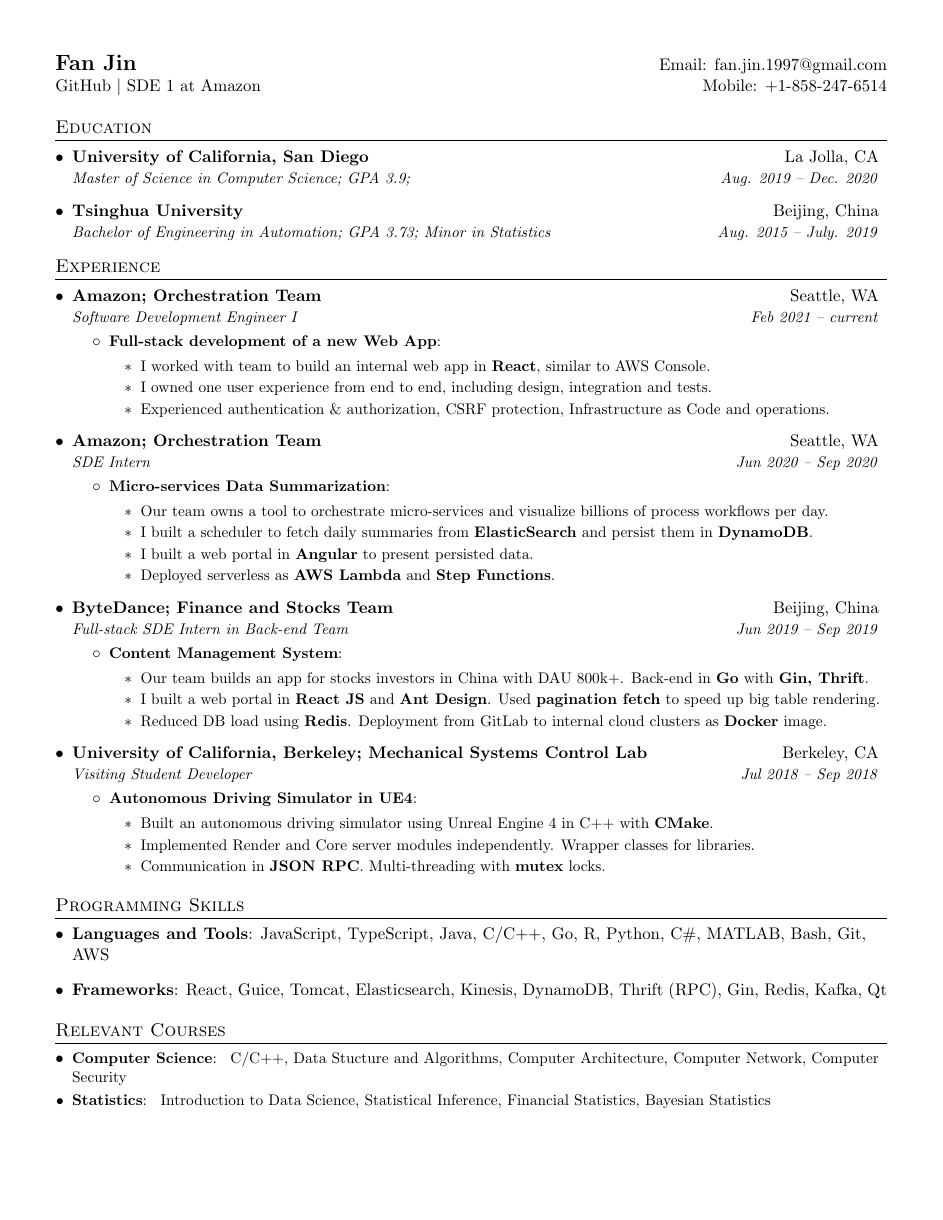
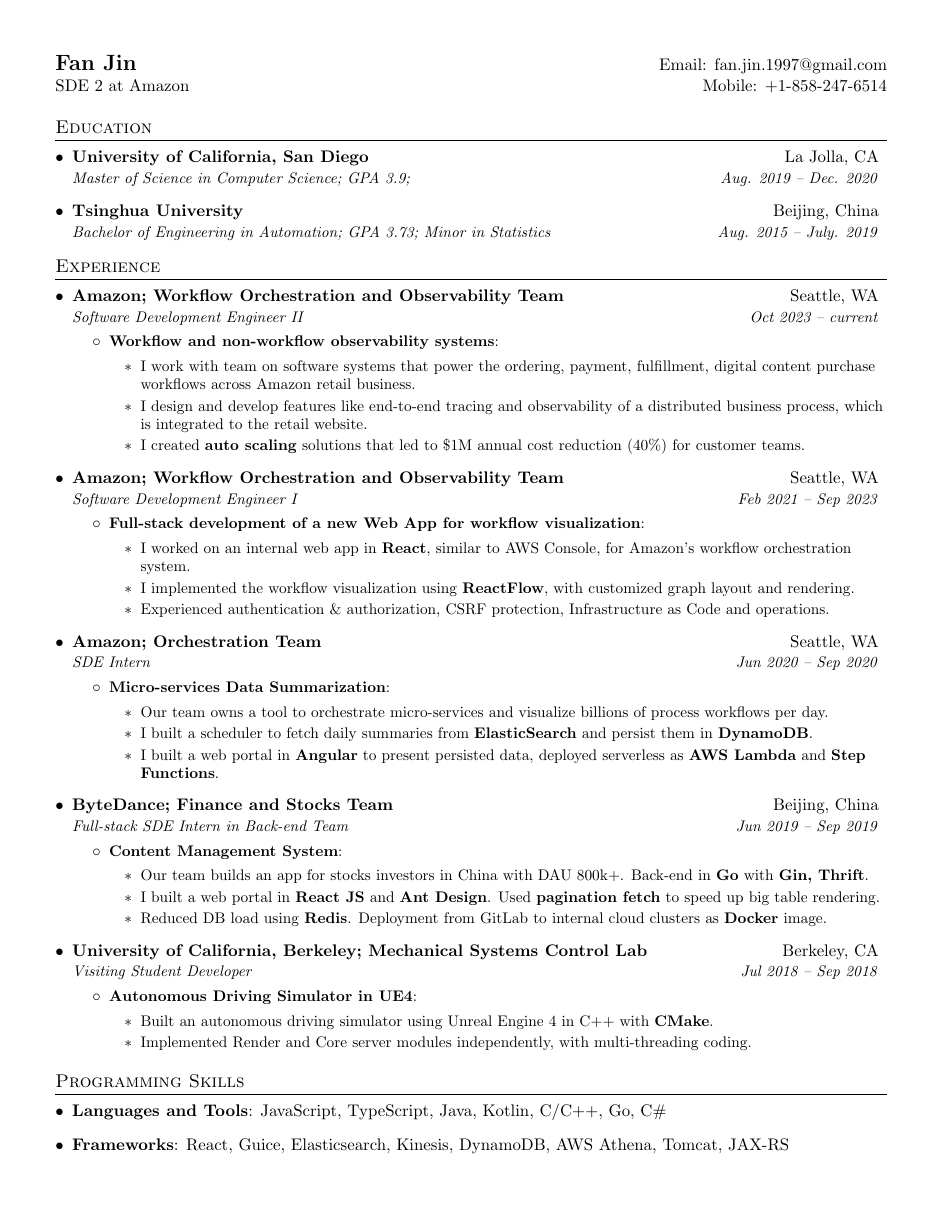
Before and after one commit to goldsail/resume, a LaTeX CV (fan_jin_resume.tex): the whole page before the commit and page 1 of 2 after it. Compiled offline with pdfLaTeX.

Commit message:
update Sept 2024

```diff
--- a/fan_jin_resume.tex
+++ b/fan_jin_resume.tex
@@ -80,7 +80,7 @@
 %----------HEADING-----------------
 \begin{tabular*}{\textwidth}{l@{\extracolsep{\fill}}r}
   \textbf{\Large Fan Jin} & Email: \href{mailto:fan.jin.1997@gmail.com}{fan.jin.1997@gmail.com}\\
-  \href{https://github.com/goldsail}{GitHub} $\mid$ SDE 1 at Amazon & Mobile: +1-858-247-6514 \\
+  SDE 2 at Amazon & Mobile: +1-858-247-6514 \\
 \end{tabular*}
 
 
@@ -101,13 +101,26 @@
   \resumeSubHeadingListStart
 
     \resumeSubheading
-      {Amazon; Orchestration Team}{Seattle, WA}
-      {Software Development Engineer I}{Feb 2021 -- current}
+      {Amazon; Workflow Orchestration and Observability Team}{Seattle, WA}
+      {Software Development Engineer II}{Oct 2023 -- current}
       \resumeItemListStart
-        \resumeItem{Full-stack development of a new Web App}{
+        \resumeItem{Workflow and non-workflow observability systems}{
           \begin{itemize}
-            \item I worked with team to build an internal web app in \textbf{React}, similar to AWS Console.
-            \item I owned one user experience from end to end, including design, integration and tests.
+            \item I work with team on software systems that power the ordering, payment, fulfillment, digital content purchase workflows across Amazon retail business.
+            \item I design and develop features like end-to-end tracing and observability of a distributed business process, which is integrated to the retail website.
+            \item I created \textbf{auto scaling} solutions that led to \$1M annual cost reduction (40\%) for customer teams.
+          \end{itemize}
+        }
+      \resumeItemListEnd
+
+    \resumeSubheading
+      {Amazon; Workflow Orchestration and Observability Team}{Seattle, WA}
+      {Software Development Engineer I}{Feb 2021 -- Sep 2023}
+      \resumeItemListStart
+        \resumeItem{Full-stack development of a new Web App for workflow visualization}{
+          \begin{itemize}
+            \item I worked on an internal web app in \textbf{React}, similar to AWS Console, for Amazon's workflow orchestration system.
+            \item I implemented the workflow visualization using \textbf{ReactFlow}, with customized graph layout and rendering.
             \item Experienced authentication \& authorization, CSRF protection, Infrastructure as Code and operations.
           \end{itemize}
         }
@@ -121,8 +134,7 @@
           \begin{itemize}
             \item Our team owns a tool to orchestrate micro-services and visualize billions of process workflows per day.
             \item I built a scheduler to fetch daily summaries from \textbf{ElasticSearch} and persist them in \textbf{DynamoDB}.
-            \item I built a web portal in \textbf{Angular} to present persisted data.
-            \item Deployed serverless as \textbf{AWS Lambda} and \textbf{Step Functions}.
+            \item I built a web portal in \textbf{Angular} to present persisted data, deployed serverless as \textbf{AWS Lambda} and \textbf{Step Functions}.
           \end{itemize}
         }
       \resumeItemListEnd
@@ -147,8 +159,7 @@
         \resumeItem{Autonomous Driving Simulator in UE4}{
           \begin{itemize}
             \item Built an autonomous driving simulator using Unreal Engine 4 in C++ with \textbf{CMake}.
-            \item Implemented Render and Core server modules independently. Wrapper classes for libraries.
-            \item Communication in \textbf{JSON RPC}. Multi-threading with \textbf{mutex} locks.
+            \item Implemented Render and Core server modules independently, with multi-threading coding.
           \end{itemize}
         }
       \resumeItemListEnd
@@ -161,10 +172,10 @@
 \section{Programming Skills}
   \resumeSubHeadingListStart
     \item{
-      \textbf{Languages and Tools}{: JavaScript, TypeScript, Java, C/C++, Go, R, Python, C\#, MATLAB, Bash, Git, AWS}
+      \textbf{Languages and Tools}{: JavaScript, TypeScript, Java, Kotlin, C/C++, Go, C\#}
       }
     \item{
-      \textbf{Frameworks}{: React, Guice, Tomcat, Elasticsearch, Kinesis, DynamoDB, Thrift (RPC), Gin, Redis, Kafka, Qt}
+      \textbf{Frameworks}{: React, Guice, Elasticsearch, Kinesis, DynamoDB, AWS Athena, Tomcat, JAX-RS}
     }
   \resumeSubHeadingListEnd
 
```
